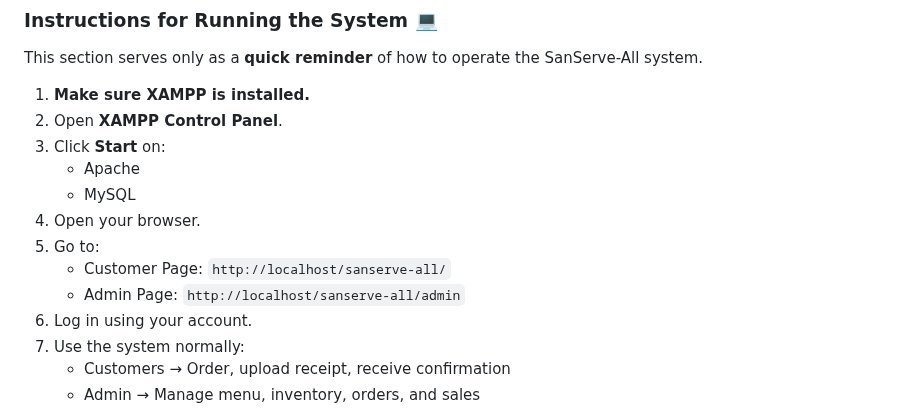
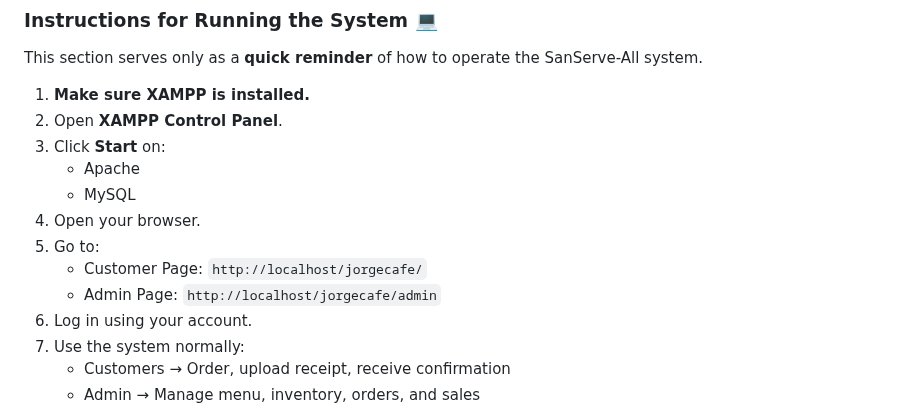
Before and after one commit to yshlae/Jorge-s-Casa-de-Sans-Rival-Cafe, a Markdown page: README.md, the part around the change. Drawn GitHub-style.

```diff
--- a/README.md
+++ b/README.md
@@ -289,8 +289,8 @@ This section serves only as a **quick reminder** of how to operate the SanServe-
    - MySQL
 4. Open your browser.
 5. Go to:
-   - Customer Page: `http://localhost/sanserve-all/`
-   - Admin Page: `http://localhost/sanserve-all/admin`
+   - Customer Page: `http://localhost/jorgecafe/`
+   - Admin Page: `http://localhost/jorgecafe/admin`
 6. Log in using your account.
 7. Use the system normally:
    - Customers → Order, upload receipt, receive confirmation
```
